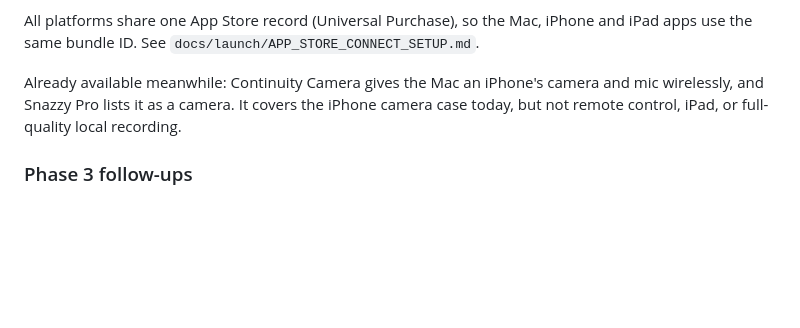
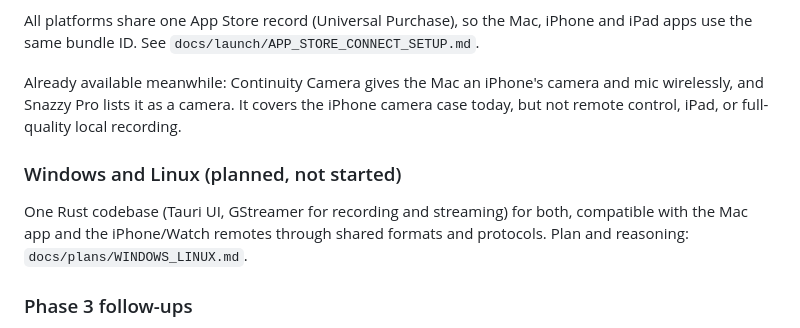
Before and after one commit to bwalia/snazzy, a Markdown page: ROADMAP.md, the part around the change. Rendered like a GitHub page; blank space fills up the shorter version.

```diff
--- a/ROADMAP.md
+++ b/ROADMAP.md
@@ -178,6 +178,11 @@ Already available meanwhile: Continuity Camera gives the Mac an iPhone's camera
 and mic wirelessly, and Snazzy Pro lists it as a camera. It covers the iPhone
 camera case today, but not remote control, iPad, or full-quality local recording.
 
+### Windows and Linux (planned, not started)
+One Rust codebase (Tauri UI, GStreamer for recording and streaming) for both,
+compatible with the Mac app and the iPhone/Watch remotes through shared formats
+and protocols. Plan and reasoning: `docs/plans/WINDOWS_LINUX.md`.
+
 ### Phase 3 follow-ups
 - Give vision-capable models a screenshot of the result after each write
   (`check_preview` already has the snapshot plumbing), so they catch visual
```
Also changed, not shown: docs/plans/WINDOWS_LINUX.md (added, +135 -0 lines).
